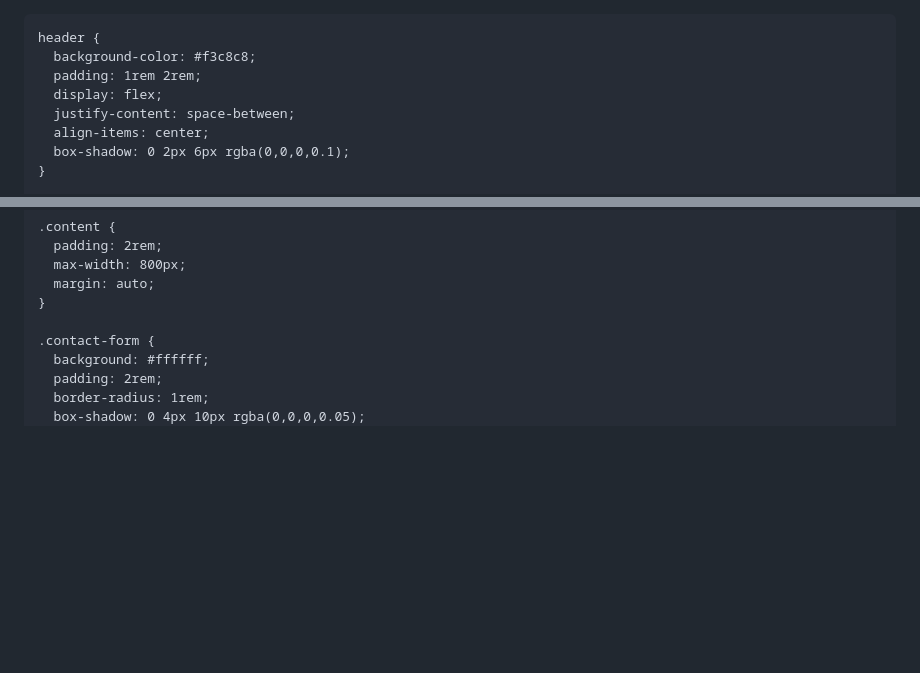
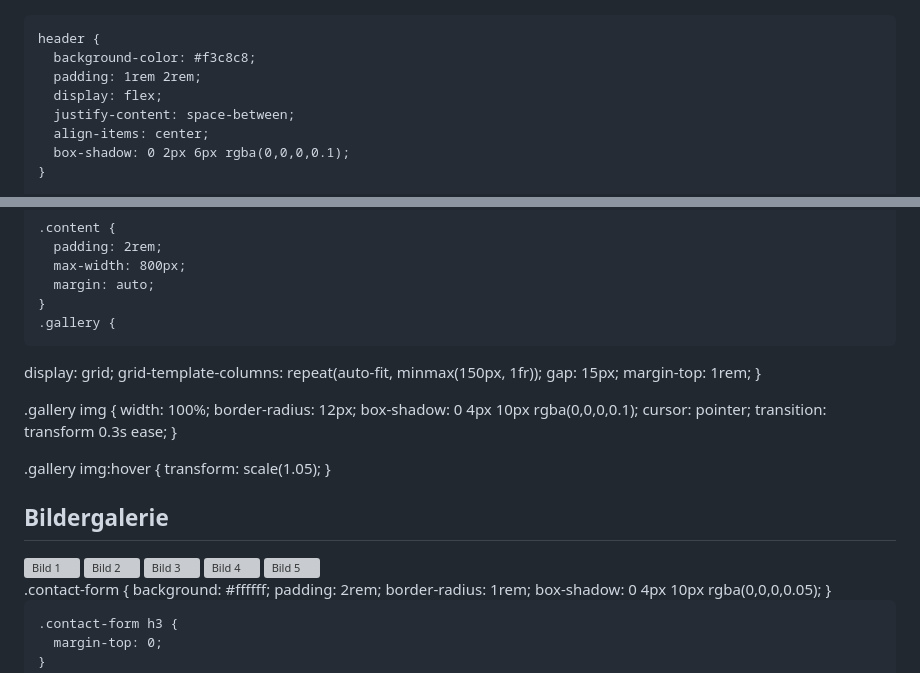
Before and after one commit to Natalie45-ops/health.beauty, a Markdown page: README.md, 2 parts joined by grey strips. Rendered like a GitHub page; blank space fills up the shorter version; grey boxes are pictures that could not be loaded.

```diff
--- a/README.md
+++ b/README.md
@@ -1,4 +1,4 @@
-<!DOCTYPE html>
+
 <html lang="de">
 <head>
   <meta charset="UTF-8">
@@ -61,7 +61,34 @@
       max-width: 800px;
       margin: auto;
     }
+    .gallery {
+  display: grid;
+  grid-template-columns: repeat(auto-fit, minmax(150px, 1fr));
+  gap: 15px;
+  margin-top: 1rem;
+}
 
+.gallery img {
+  width: 100%;
+  border-radius: 12px;
+  box-shadow: 0 4px 10px rgba(0,0,0,0.1);
+  cursor: pointer;
+  transition: transform 0.3s ease;
+}
+
+.gallery img:hover {
+  transform: scale(1.05);
+}
+<section class="content" id="gallery">
+  <h2>Bildergalerie</h2>
+  <div class="gallery">
+    <img src="https://via.placeholder.com/250x150?text=Bild+1" alt="Bild 1">
+    <img src="https://via.placeholder.com/250x150?text=Bild+2" alt="Bild 2">
+    <img src="https://via.placeholder.com/250x150?text=Bild+3" alt="Bild 3">
+    <img src="https://via.placeholder.com/250x150?text=Bild+4" alt="Bild 4">
+    <img src="https://via.placeholder.com/250x150?text=Bild+5" alt="Bild 5">
+  </div>
+</section>
     .contact-form {
       background: #ffffff;
       padding: 2rem;
```
